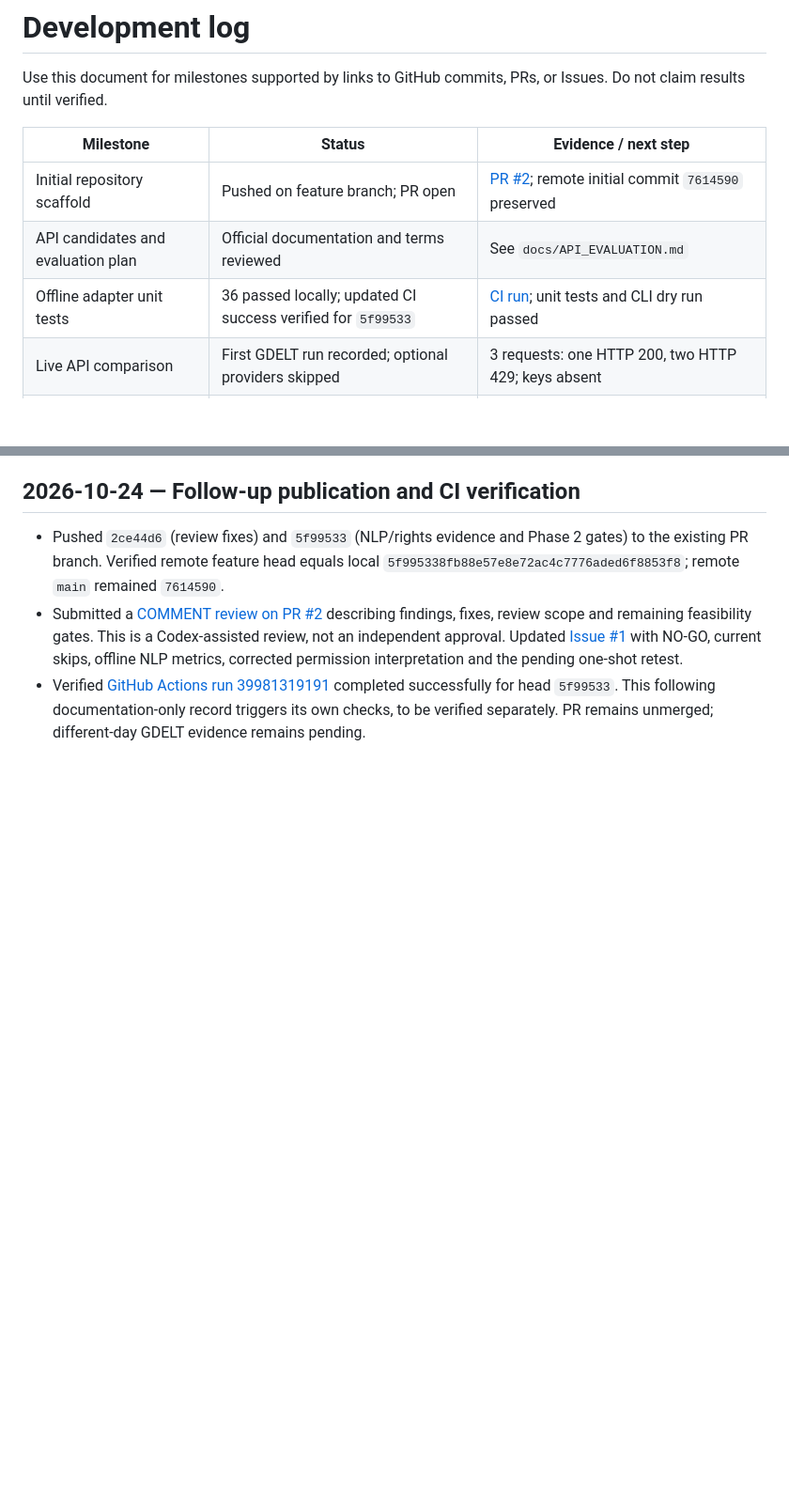
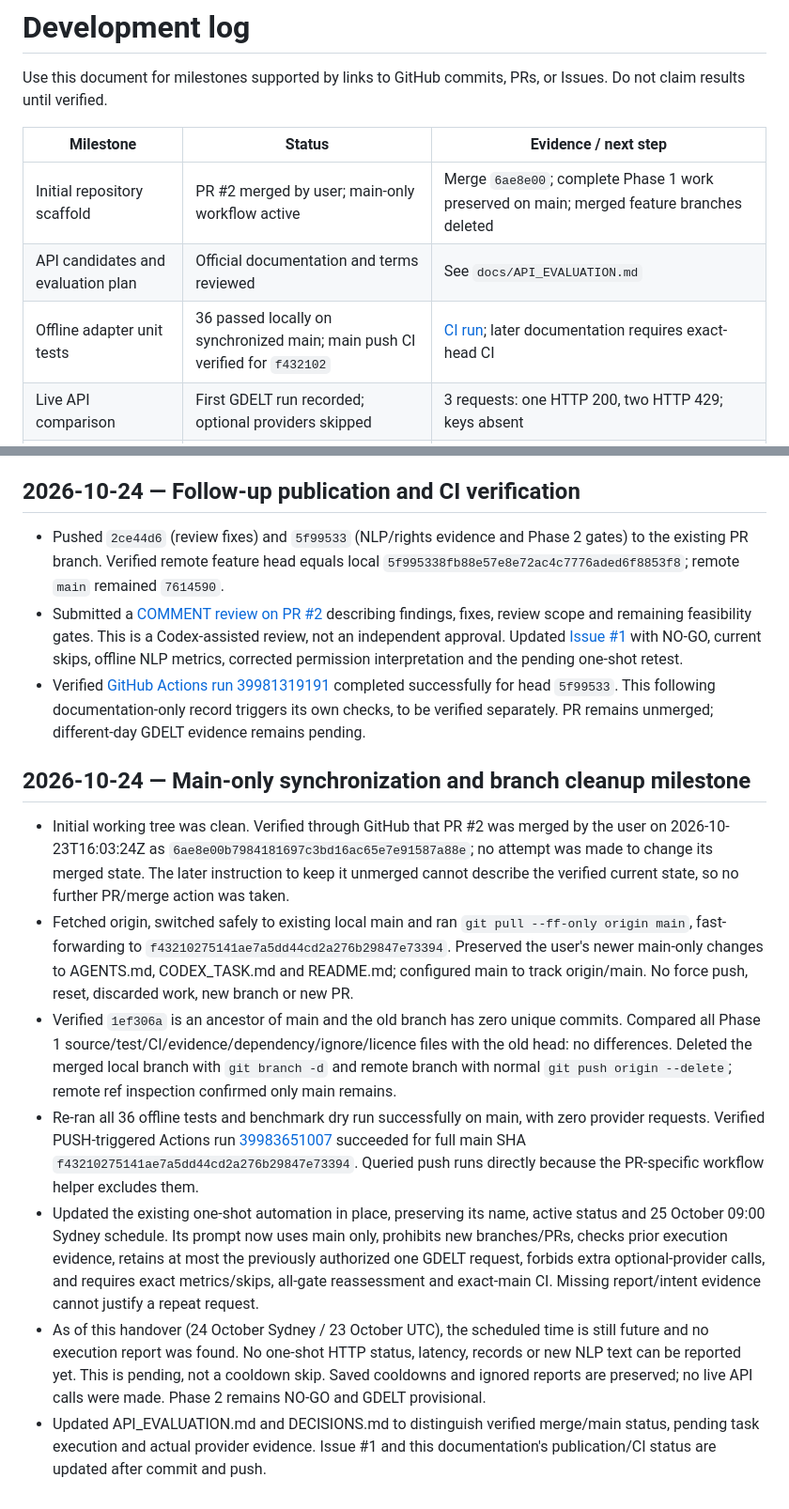
Before and after one commit to DVDWK812/Finscope, a Markdown page: docs/DEVELOPMENT_LOG.md, 2 parts joined by grey strips. Shown at 94% size. GitHub-like rendering; blank space fills up the shorter version.

Commit message:
docs: record main-only handover and pending one-shot audit

```diff
--- a/docs/DEVELOPMENT_LOG.md
+++ b/docs/DEVELOPMENT_LOG.md
@@ -4,9 +4,9 @@ Use this document for milestones supported by links to GitHub commits, PRs, or I
 
 | Milestone | Status | Evidence / next step |
 |---|---|---|
-| Initial repository scaffold | Pushed on feature branch; PR open | [PR #2](https://github.com/DVDWK812/Finscope/pull/2); remote initial commit `7614590` preserved |
+| Initial repository scaffold | PR #2 merged by user; main-only workflow active | Merge `6ae8e00`; complete Phase 1 work preserved on main; merged feature branches deleted |
 | API candidates and evaluation plan | Official documentation and terms reviewed | See `docs/API_EVALUATION.md` |
-| Offline adapter unit tests | 36 passed locally; updated CI success verified for `5f99533` | [CI run](https://github.com/DVDWK812/Finscope/actions/runs/39981319191); unit tests and CLI dry run passed |
+| Offline adapter unit tests | 36 passed locally on synchronized main; main push CI verified for `f432102` | [CI run](https://github.com/DVDWK812/Finscope/actions/runs/39983651007); later documentation requires exact-head CI |
 | Live API comparison | First GDELT run recorded; optional providers skipped | 3 requests: one HTTP 200, two HTTP 429; keys absent |
 | Source selection | GDELT provisional; exit gates remain open | See `docs/DECISIONS.md`; no deployment approval |
 | FinBERT pipeline | Not started | Phase 2 |
@@ -90,3 +90,13 @@ Suggested rhythm: one meaningful commit per completed unit of work; use small PR
 - Pushed `2ce44d6` (review fixes) and `5f99533` (NLP/rights evidence and Phase 2 gates) to the existing PR branch. Verified remote feature head equals local `5f995338fb88e57e8e72ac4c7776aded6f8853f8`; remote `main` remained `7614590`.
 - Submitted a [COMMENT review on PR #2](https://github.com/DVDWK812/Finscope/pull/2#pullrequestreview-5630804704) describing findings, fixes, review scope and remaining feasibility gates. This is a Codex-assisted review, not an independent approval. Updated [Issue #1](https://github.com/DVDWK812/Finscope/issues/1) with NO-GO, current skips, offline NLP metrics, corrected permission interpretation and the pending one-shot retest.
 - Verified [GitHub Actions run 39981319191](https://github.com/DVDWK812/Finscope/actions/runs/39981319191) completed successfully for head `5f99533`. This following documentation-only record triggers its own checks, to be verified separately. PR remains unmerged; different-day GDELT evidence remains pending.
+
+## 2026-10-24 — Main-only synchronization and branch cleanup milestone
+
+- Initial working tree was clean. Verified through GitHub that PR #2 was merged by the user on 2026-10-23T16:03:24Z as `6ae8e00b7984181697c3bd16ac65e7e91587a88e`; no attempt was made to change its merged state. The later instruction to keep it unmerged cannot describe the verified current state, so no further PR/merge action was taken.
+- Fetched origin, switched safely to existing local main and ran `git pull --ff-only origin main`, fast-forwarding to `f43210275141ae7a5dd44cd2a276b29847e73394`. Preserved the user's newer main-only changes to AGENTS.md, CODEX_TASK.md and README.md; configured main to track origin/main. No force push, reset, discarded work, new branch or new PR.
+- Verified `1ef306a` is an ancestor of main and the old branch has zero unique commits. Compared all Phase 1 source/test/CI/evidence/dependency/ignore/licence files with the old head: no differences. Deleted the merged local branch with `git branch -d` and remote branch with normal `git push origin --delete`; remote ref inspection confirmed only main remains.
+- Re-ran all 36 offline tests and benchmark dry run successfully on main, with zero provider requests. Verified PUSH-triggered Actions run [39983651007](https://github.com/DVDWK812/Finscope/actions/runs/39983651007) succeeded for full main SHA `f43210275141ae7a5dd44cd2a276b29847e73394`. Queried push runs directly because the PR-specific workflow helper excludes them.
+- Updated the existing one-shot automation in place, preserving its name, active status and 25 October 09:00 Sydney schedule. Its prompt now uses main only, prohibits new branches/PRs, checks prior execution evidence, retains at most the previously authorized one GDELT request, forbids extra optional-provider calls, and requires exact metrics/skips, all-gate reassessment and exact-main CI. Missing report/intent evidence cannot justify a repeat request.
+- As of this handover (24 October Sydney / 23 October UTC), the scheduled time is still future and no execution report was found. No one-shot HTTP status, latency, records or new NLP text can be reported yet. This is pending, not a cooldown skip. Saved cooldowns and ignored reports are preserved; no live API calls were made. Phase 2 remains NO-GO and GDELT provisional.
+- Updated API_EVALUATION.md and DECISIONS.md to distinguish verified merge/main status, pending task execution and actual provider evidence. Issue #1 and this documentation's publication/CI status are updated after commit and push.
```
Also changed, not shown: docs/API_EVALUATION.md (+19 -0 lines), docs/DECISIONS.md (+4 -4 lines).
